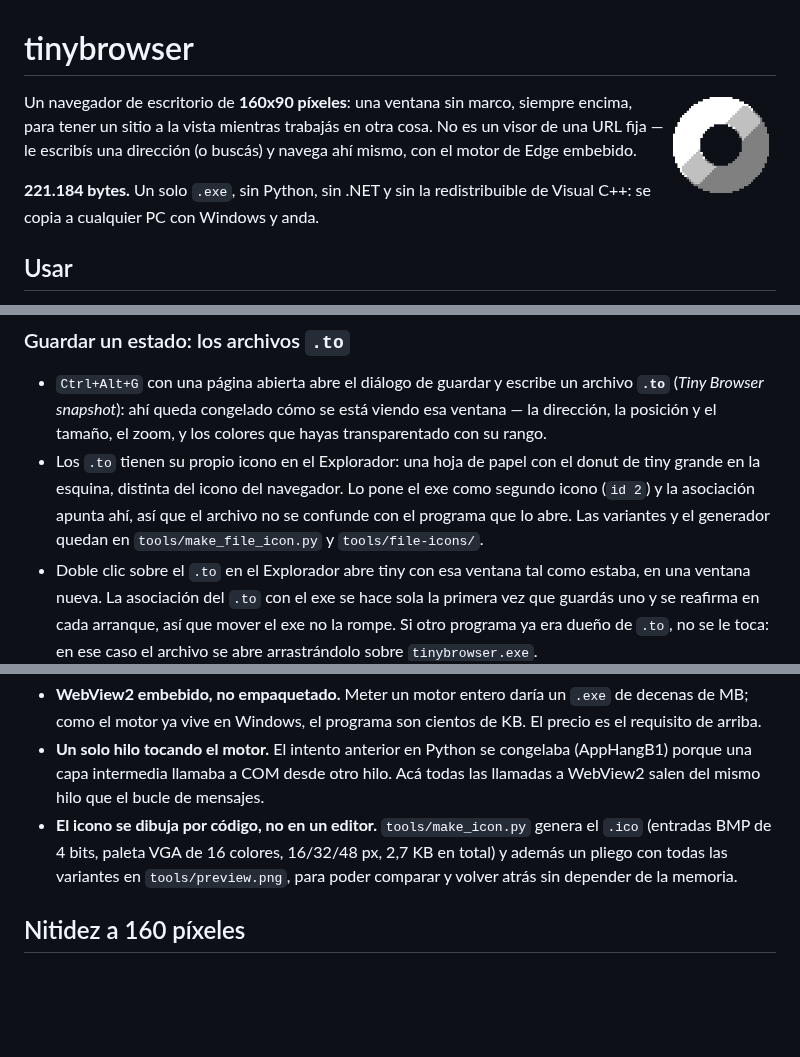
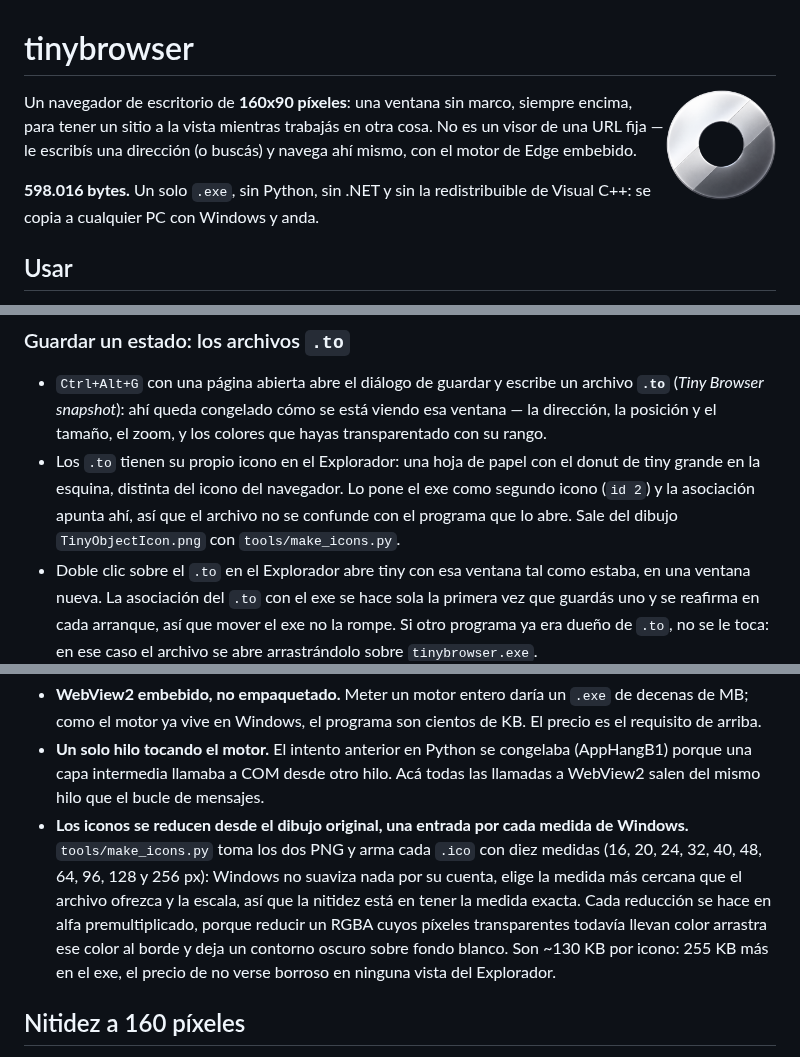
Before and after one commit to AlainRichell/tinybrowser, a Markdown page: README.md, 3 parts joined by grey strips. Rendered like a GitHub page; pictures changed too: tools/icono.png; blank space fills up the shorter version.

Commit message:
feat: iconos nuevos del navegador y de los .to, con todas las medidas de Windows

```diff
--- a/README.md
+++ b/README.md
@@ -1,12 +1,12 @@
 # tinybrowser
 
-<img src="tools/icono.png" width="110" align="right" alt="El icono de tinybrowser: una dona pixel-art">
+<img src="tools/icono.png" width="110" align="right" alt="El icono de tinybrowser: una dona metálica segmentada">
 
 Un navegador de escritorio de **160x90 píxeles**: una ventana sin marco, siempre encima, para
 tener un sitio a la vista mientras trabajás en otra cosa. No es un visor de una URL fija — le
 escribís una dirección (o buscás) y navega ahí mismo, con el motor de Edge embebido.
 
-**221.184 bytes.** Un solo `.exe`, sin Python, sin .NET y sin la redistribuible de Visual C++:
+**598.016 bytes.** Un solo `.exe`, sin Python, sin .NET y sin la redistribuible de Visual C++:
 se copia a cualquier PC con Windows y anda.
 
 ## Usar
@@ -109,8 +109,8 @@ se hace en tu carpeta de usuario y en tu cuenta: no pide permisos de administrad
   el tamaño, el zoom, y los colores que hayas transparentado con su rango.
 - Los `.to` tienen su propio icono en el Explorador: una hoja de papel con el donut de tiny grande en
   la esquina, distinta del icono del navegador. Lo pone el exe como segundo icono (`id 2`) y la
-  asociación apunta ahí, así que el archivo no se confunde con el programa que lo abre. Las variantes
-  y el generador quedan en `tools/make_file_icon.py` y `tools/file-icons/`.
+  asociación apunta ahí, así que el archivo no se confunde con el programa que lo abre. Sale del
+  dibujo `TinyObjectIcon.png` con `tools/make_icons.py`.
 - Doble clic sobre el `.to` en el Explorador abre tiny con esa ventana tal como estaba, en una
   ventana nueva. La asociación del `.to` con el exe se hace sola la primera vez que guardás uno y se
   reafirma en cada arranque, así que mover el exe no la rompe. Si otro programa ya era dueño de `.to`,
@@ -219,10 +219,13 @@ Tres decisiones que explican el resto:
 - **Un solo hilo tocando el motor.** El intento anterior en Python se congelaba (AppHangB1)
   porque una capa intermedia llamaba a COM desde otro hilo. Acá todas las llamadas a WebView2
   salen del mismo hilo que el bucle de mensajes.
-- **El icono se dibuja por código, no en un editor.** `tools/make_icon.py` genera el `.ico`
-  (entradas BMP de 4 bits, paleta VGA de 16 colores, 16/32/48 px, 2,7 KB en total) y además un
-  pliego con todas las variantes en `tools/preview.png`, para poder comparar y volver atrás sin
-  depender de la memoria.
+- **Los iconos se reducen desde el dibujo original, una entrada por cada medida de Windows.**
+  `tools/make_icons.py` toma los dos PNG y arma cada `.ico` con diez medidas (16, 20, 24, 32, 40,
+  48, 64, 96, 128 y 256 px): Windows no suaviza nada por su cuenta, elige la medida más cercana que
+  el archivo ofrezca y la escala, así que la nitidez está en tener la medida exacta. Cada reducción
+  se hace en alfa premultiplicado, porque reducir un RGBA cuyos píxeles transparentes todavía llevan
+  color arrastra ese color al borde y deja un contorno oscuro sobre fondo blanco. Son ~130 KB por
+  icono: 255 KB más en el exe, el precio de no verse borroso en ninguna vista del Explorador.
 
 ## Nitidez a 160 píxeles
 
```
Also changed, not shown: other parts of README.md (+1 -1 lines), 6 other files.
